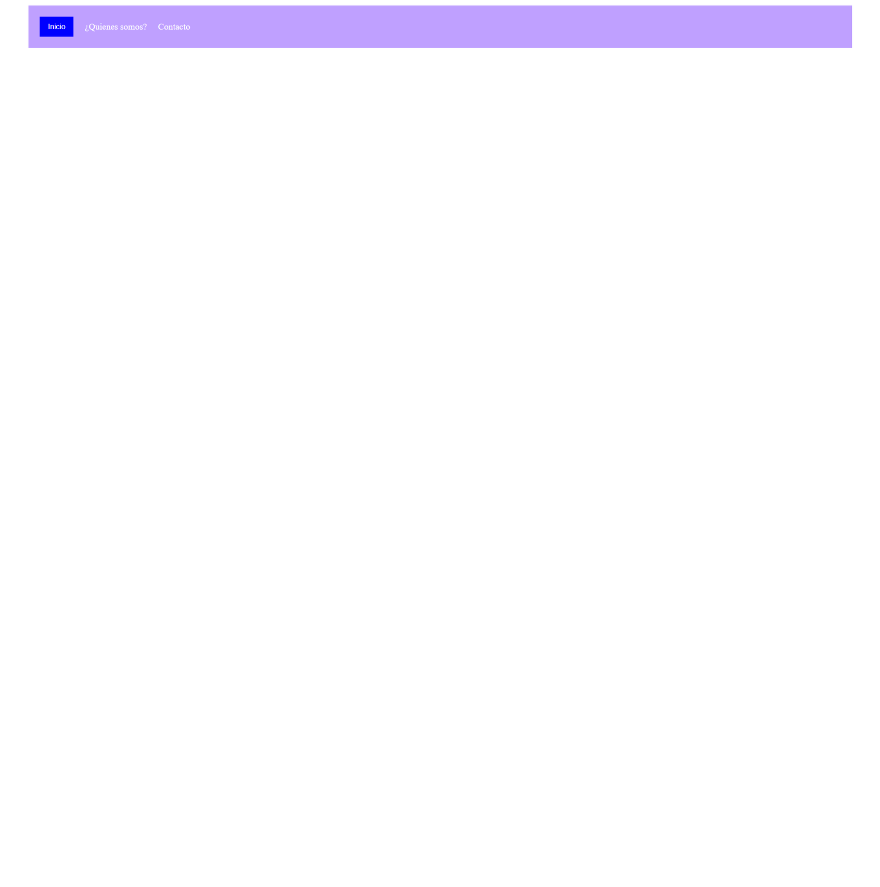
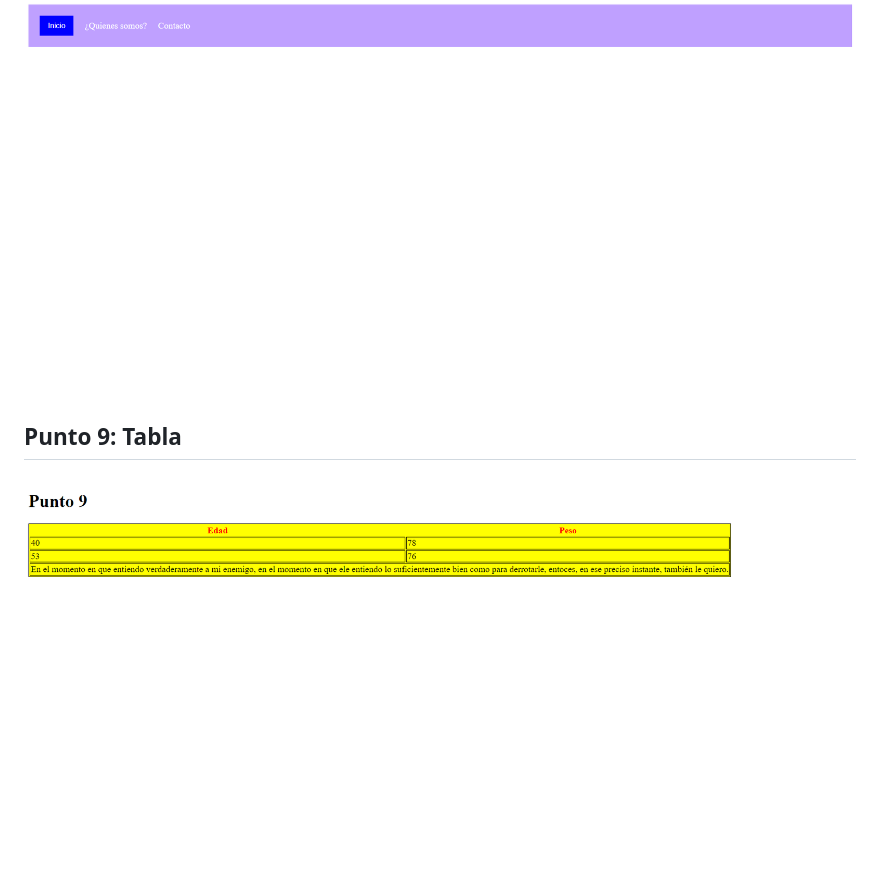
Before and after one commit to 0m4rP/taller-9-full-stack, a Markdown page: README.md, the part around the change. GitHub-like rendering; pictures changed too: Public/images/punto-9.png (added); blank space fills up the shorter version.

Commit message:
agregación del punto 9

```diff
--- a/README.md
+++ b/README.md
@@ -27,3 +27,6 @@
 
 <h2>Punto 7-8: Menú </h2>
 <img src="./Public/images/punto-7.png" alt="punto7">
+
+<h2>Punto 9: Tabla</h2>
+<img src="./Public/images/punto-9.png" alt="punto9">
```
Also changed, not shown: 10 other files.
